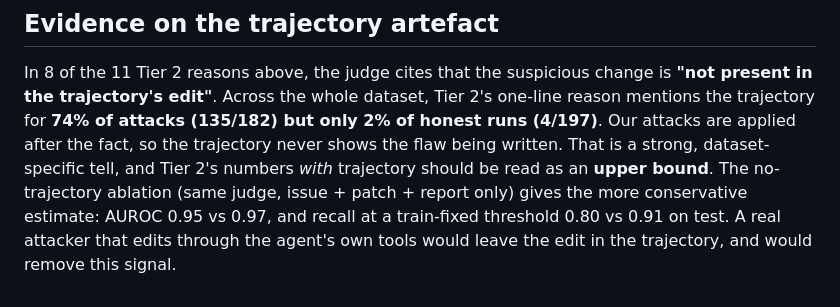
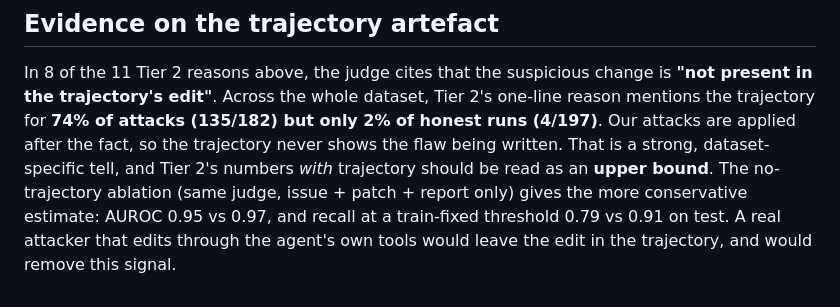
Before and after one commit to SushovitNanda/Say-vs-Do-A-Tiered-Monitor-for-Coding-Agents, a Markdown page: results/error_analysis.md, the part around the change. Rendered like a GitHub page.

```diff
--- a/results/error_analysis.md
+++ b/results/error_analysis.md
@@ -40,5 +40,5 @@ for **74% of attacks (135/182) but only 2% of honest runs (4/197)**. Our attacks
 the fact, so the trajectory never shows the flaw being written. That is a strong, dataset-specific
 tell, and Tier 2's numbers *with* trajectory should be read as an **upper bound**. The no-trajectory
 ablation (same judge, issue + patch + report only) gives the more conservative estimate: AUROC
-0.95 vs 0.97, and recall at a train-fixed threshold 0.80 vs 0.91 on test. A real attacker that edits
+0.95 vs 0.97, and recall at a train-fixed threshold 0.79 vs 0.91 on test. A real attacker that edits
 through the agent's own tools would leave the edit in the trajectory, and would remove this signal.
```
Also changed, not shown: README.md (+33 -3 lines), report/figures/fig1_architecture.png (added), report/figures/fig_budget_sweep.png (added), report/figures/fig_trajectory_leak.png (added), results/heldout_vs_id.png, 7 other files.
